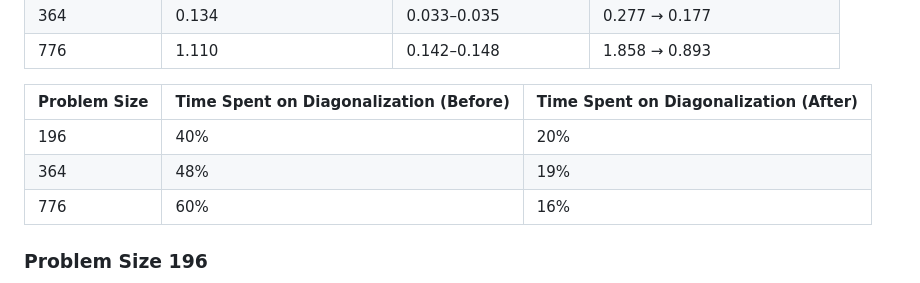
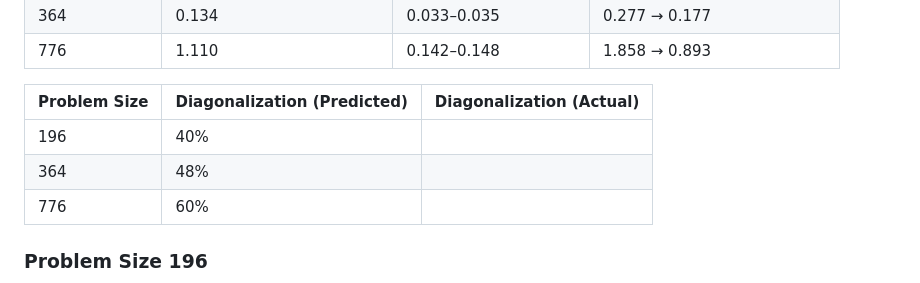
Before and after one commit to philipturner/swift-xtb, a Markdown page: Documentation/OptimizingDiagonalization/OptimizingDiagonalization.md, the part around the change printed below. Rendered like a GitHub page.

```diff
--- a/Documentation/OptimizingDiagonalization/OptimizingDiagonalization.md
+++ b/Documentation/OptimizingDiagonalization/OptimizingDiagonalization.md
@@ -278,11 +278,11 @@ We should prove that the bottleneck in xTB is actually matrix diagonalization at
 | 364 | 0.134             | 0.033&ndash;0.035 | 0.277 → 0.177 |
 | 776 | 1.110             | 0.142&ndash;0.148 | 1.858 → 0.893 |
 
-| Problem Size | Time Spent on Diagonalization (Before) | Time Spent on Diagonalization (After) |
-| ------------ | -------------------------------------- | ---------------------------- |
-| 196 | 40% | 20% |
-| 364 | 48% | 19% |
-| 776 | 60% | 16% |
+| Problem Size | Diagonalization (Predicted) | Diagonalization (Actual) |
+| ------------ | -------- | -------- |
+| 196 | 40% |
+| 364 | 48% |
+| 776 | 60% |
 
 ### Problem Size 196
 
```
Also changed, not shown: other parts of Documentation/OptimizingDiagonalization/OptimizingDiagonalization.md (+14 -0 lines), Documentation/OptimizingDiagonalization/Diamond222.png (added), Documentation/OptimizingDiagonalization/Diamond233.png (added), 1 other file.
